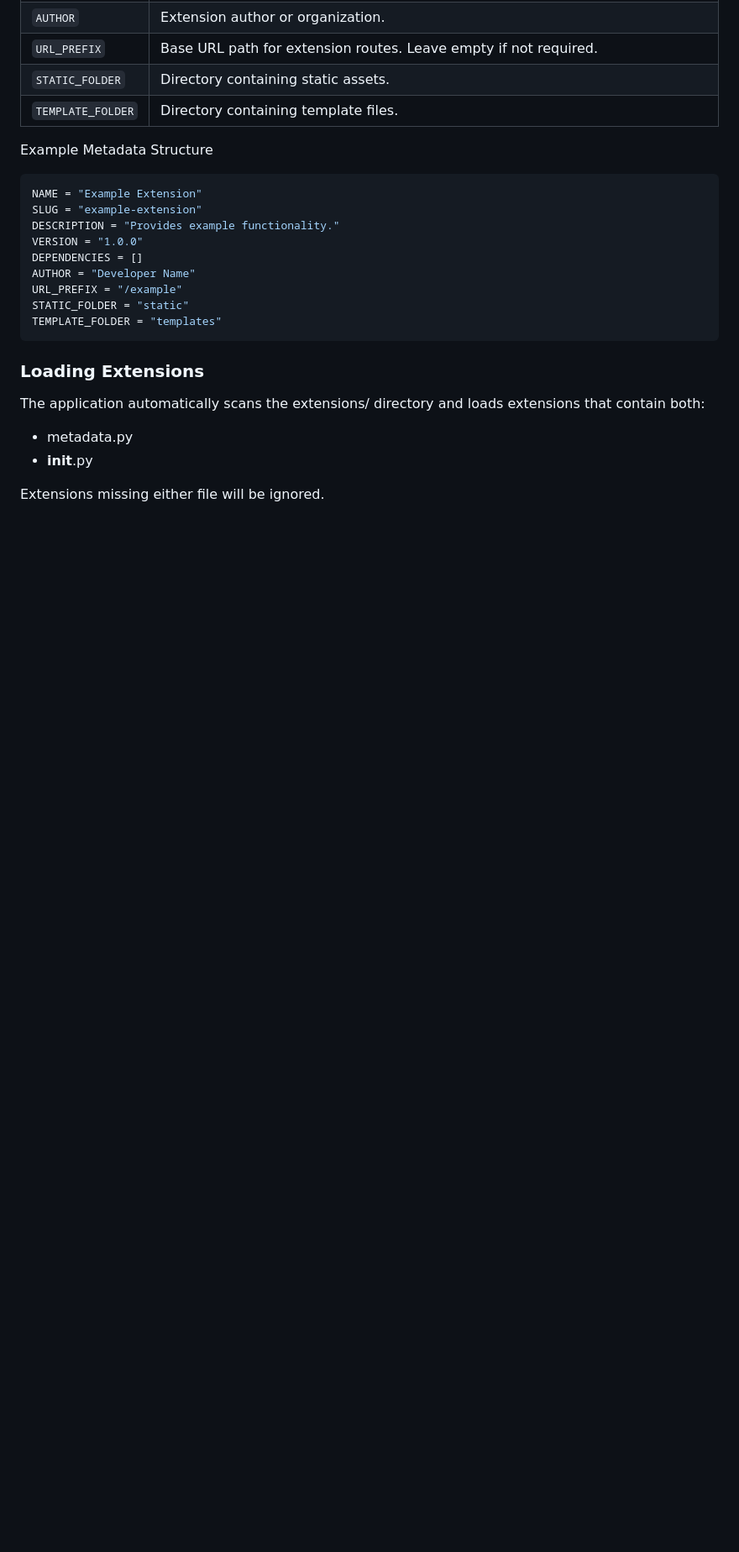
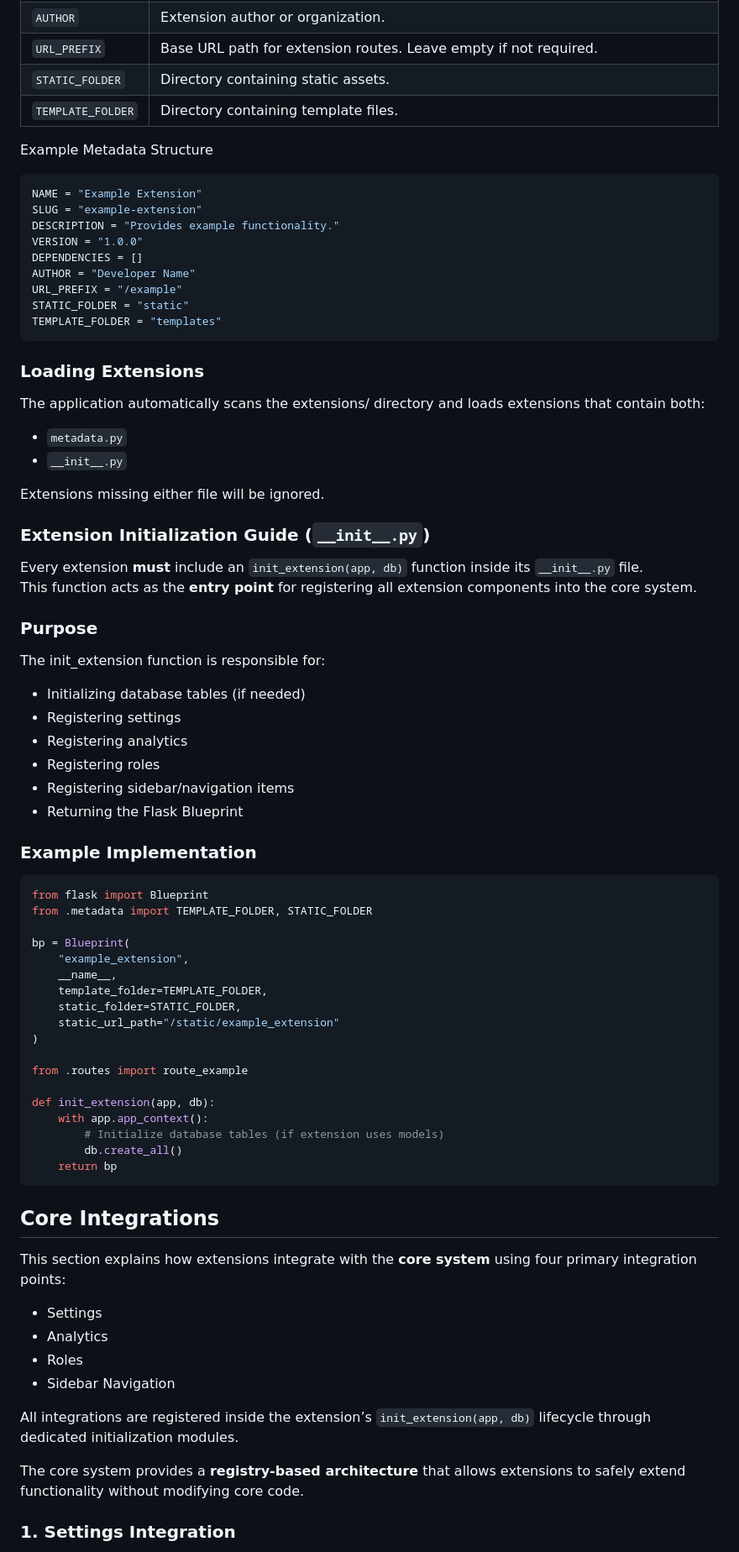
Before and after one commit to tadiyusss/flaskdash, a Markdown page: README.md, the part around one of its changes. Shown at 84% size. GitHub-like rendering; blank space fills up the shorter version.

````diff
--- a/README.md
+++ b/README.md
@@ -180,7 +188,62 @@ TEMPLATE_FOLDER = "templates"
 
 The application automatically scans the extensions/ directory and loads extensions that contain both:
 
-- metadata.py
-- __init__.py
+- ```metadata.py```
+- ```__init__.py```
 
 Extensions missing either file will be ignored.
+
+### Extension Initialization Guide (`__init__.py`)
+
+Every extension **must** include an `init_extension(app, db)` function inside its `__init__.py` file.
+This function acts as the **entry point** for registering all extension components into the core system.
+
+### Purpose
+
+The init_extension function is responsible for:
+
+- Initializing database tables (if needed)
+- Registering settings
+- Registering analytics
+- Registering roles
+- Registering sidebar/navigation items
+- Returning the Flask Blueprint
+
+### Example Implementation
+
+```python
+from flask import Blueprint
+from .metadata import TEMPLATE_FOLDER, STATIC_FOLDER
+
+bp = Blueprint(
+    "example_extension",
+    __name__,
+    template_folder=TEMPLATE_FOLDER,
+    static_folder=STATIC_FOLDER,
+    static_url_path="/static/example_extension"
+)
+
+from .routes import route_example
+
+def init_extension(app, db):
+    with app.app_context():
+        # Initialize database tables (if extension uses models)
+        db.create_all()
+    return bp
+```
+
+## Core Integrations
+
+This section explains how extensions integrate with the **core system** using four primary integration points:
+
+- Settings
+- Analytics
+- Roles
+- Sidebar Navigation
+
+All integrations are registered inside the extension’s `init_extension(app, db)` lifecycle through dedicated initialization modules.
+
+The core system provides a **registry-based architecture** that allows extensions to safely extend functionality without modifying core code.
+
+### 1. Settings Integration
+
````
Also changed, not shown: other parts of README.md (+67 -1 lines).
